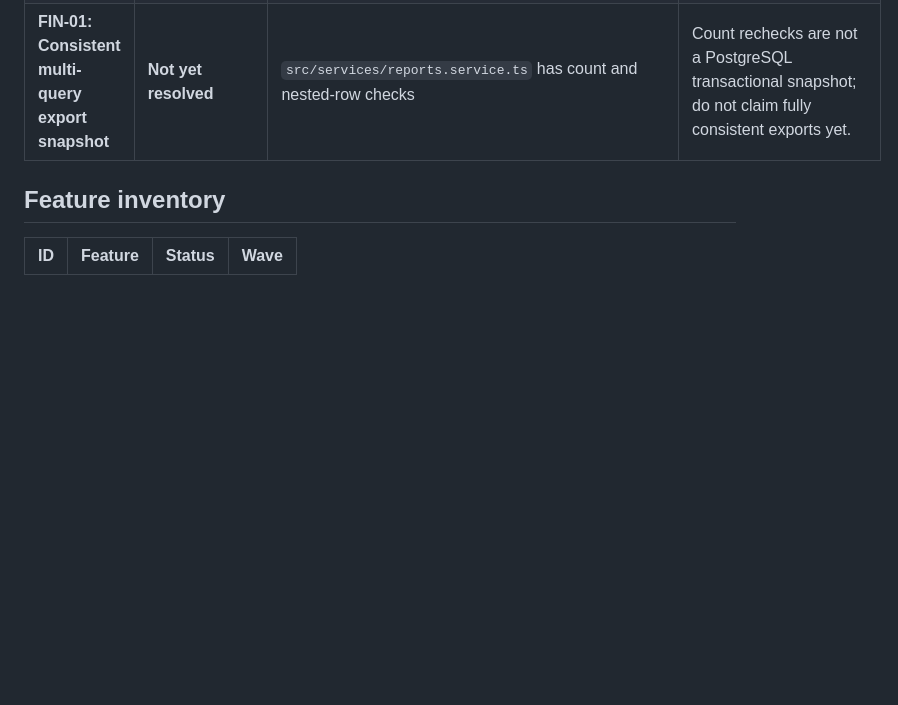
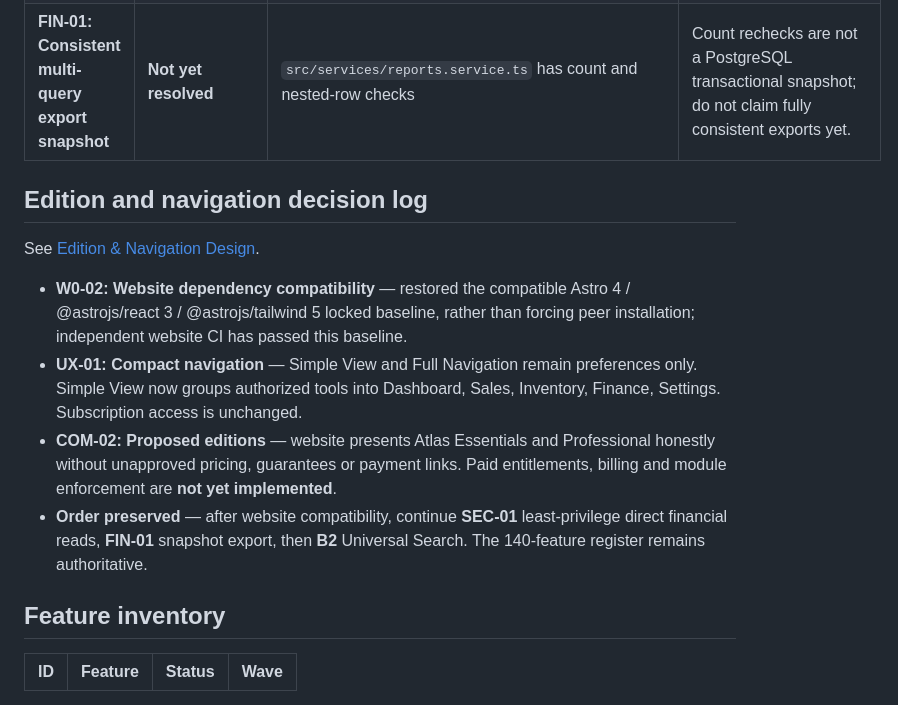
Before and after one commit to YenugantiVijay/Atlas-OS, a Markdown page: docs/ATLAS_OS_MASTER_FEATURE_REGISTER.md, the part around the change. Drawn GitHub-style; blank space fills up the shorter version.

Commit message:
docs(w0): record edition presentation, simpler sidebar and dependency resolution

```diff
--- a/docs/ATLAS_OS_MASTER_FEATURE_REGISTER.md
+++ b/docs/ATLAS_OS_MASTER_FEATURE_REGISTER.md
@@ -62,6 +62,15 @@ Status classifications reflect a repository-level review and conversation recove
 | **W0-01: Financial report preview count integrity** | **Implemented and verified in GitHub CI #42281903266** | `src/features/reports/SalesReceiptsReportPage.tsx` and its unit tests | Older filter/organization requests cannot overwrite the latest counts; failed/invalid previews show no misleading numbers, visibly report errors, and block the export button; export success no longer states potentially stale preview totals. GitHub Actions [run #42281903266](https://github.com/YenugantiVijay/Atlas-OS/actions/runs/42281903266) passed ESLint, TypeScript, PostgreSQL acceptance, Vitest, build, and Playwright. |
 | **SEC-01: Direct financial-table read policies** | **Not yet resolved** | Existing `invoices_select` and `payments_select` in migration `014` allow broad active-organization reads; reporting RPC in migration `037` is only an entry gate | Must map sales/accounts/inventory read needs before narrowing RLS or introducing scoped views. |
 | **FIN-01: Consistent multi-query export snapshot** | **Not yet resolved** | `src/services/reports.service.ts` has count and nested-row checks | Count rechecks are not a PostgreSQL transactional snapshot; do not claim fully consistent exports yet. |
+
+## Edition and navigation decision log
+
+See [Edition & Navigation Design](./ATLAS_OS_EDITION_AND_NAVIGATION_DESIGN.md).
+
+- **W0-02: Website dependency compatibility** — restored the compatible Astro 4 / @astrojs/react 3 / @astrojs/tailwind 5 locked baseline, rather than forcing peer installation; independent website CI has passed this baseline.
+- **UX-01: Compact navigation** — Simple View and Full Navigation remain preferences only. Simple View now groups authorized tools into Dashboard, Sales, Inventory, Finance, Settings. Subscription access is unchanged.
+- **COM-02: Proposed editions** — website presents Atlas Essentials and Professional honestly without unapproved pricing, guarantees or payment links. Paid entitlements, billing and module enforcement are **not yet implemented**.
+- **Order preserved** — after website compatibility, continue **SEC-01** least-privilege direct financial reads, **FIN-01** snapshot export, then **B2** Universal Search. The 140-feature register remains authoritative.
 
 ## Feature inventory
 
```
